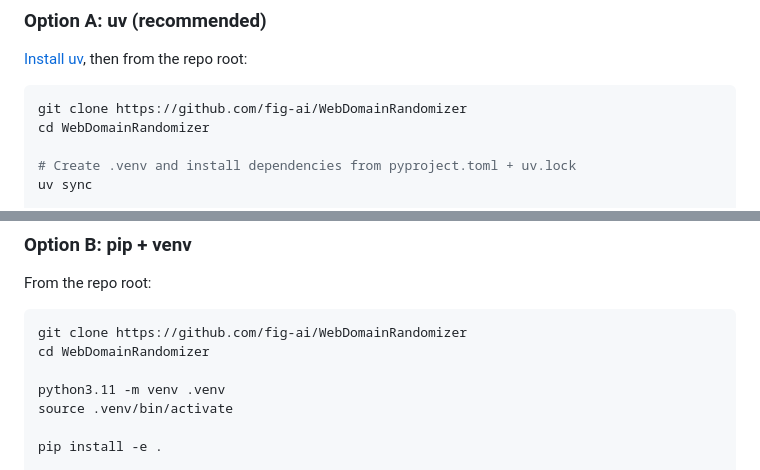
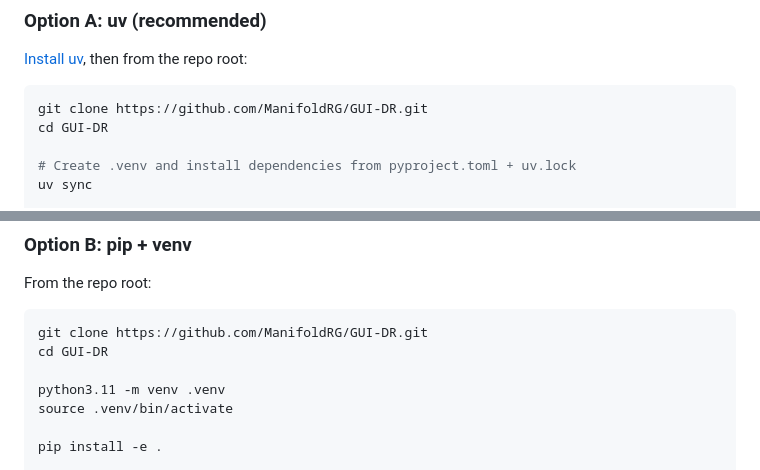
Before and after one commit to ManifoldRG/GUI-DR, a Markdown page: README.md, 2 parts joined by grey strips. Rendered like a GitHub page.

Commit message:
Update repository links in README.md

````diff
--- a/README.md
+++ b/README.md
@@ -61,8 +61,8 @@ We recommend using a **virtual environment** so dependencies stay isolated. You
 [Install uv](https://docs.astral.sh/uv/getting-started/installation/), then from the repo root:
 
 ```bash
-git clone https://github.com/fig-ai/WebDomainRandomizer
-cd WebDomainRandomizer
+git clone https://github.com/ManifoldRG/GUI-DR.git
+cd GUI-DR
 
 # Create .venv and install dependencies from pyproject.toml + uv.lock
 uv sync
@@ -84,8 +84,8 @@ To activate the venv yourself: `source .venv/bin/activate` (Unix) or `.venv\Scri
 From the repo root:
 
 ```bash
-git clone https://github.com/fig-ai/WebDomainRandomizer
-cd WebDomainRandomizer
+git clone https://github.com/ManifoldRG/GUI-DR.git
+cd GUI-DR
 
 python3.11 -m venv .venv
 source .venv/bin/activate
````
